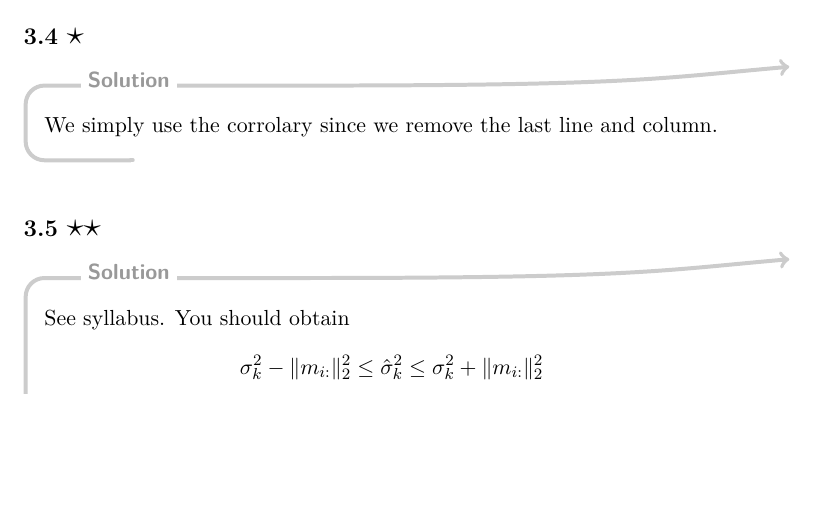
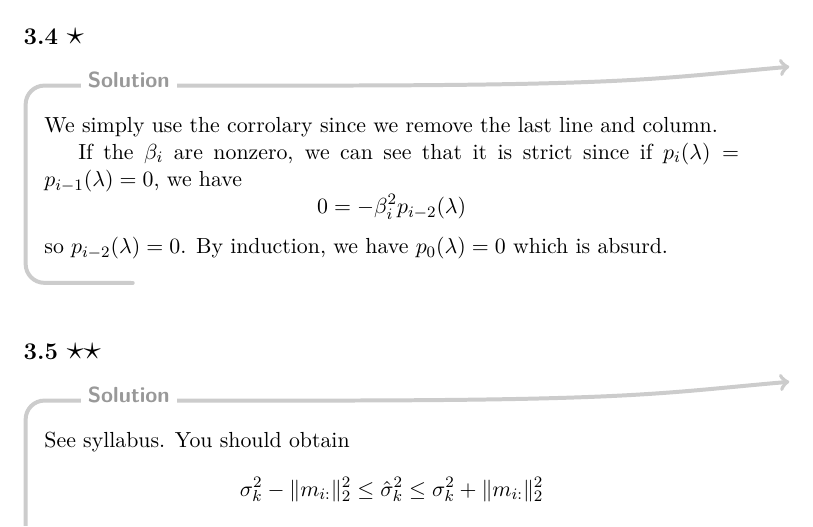
Before and after one commit to blegat/LINMA2380-exercises, a LaTeX problem sheet (LINMA2380-exercises.tex, which reads ch3.tex): part of page 29 of 39, cut so that both start at the same text, the shorter picture padded with empty space. Compiled offline with pdfLaTeX.

Commit message:
Add details for 3.4

```diff
--- a/ch3.tex
+++ b/ch3.tex
@@ -49,6 +49,12 @@
 \exo{4}{1}
 \begin{solution}
   We simply use the corrolary since we remove the last line and column.
+
+  If the $\beta_i$ are nonzero, we can see that it is strict since
+  if $p_i(\lambda) = p_{i-1}(\lambda) = 0$, we have
+  \[ 0 = -\beta_i^2 p_{i-2}(\lambda) \]
+  so $p_{i-2}(\lambda) = 0$.
+  By induction, we have $p_0(\lambda) = 0$ which is absurd.
 \end{solution}
 
 \exo{5}{2}
```
